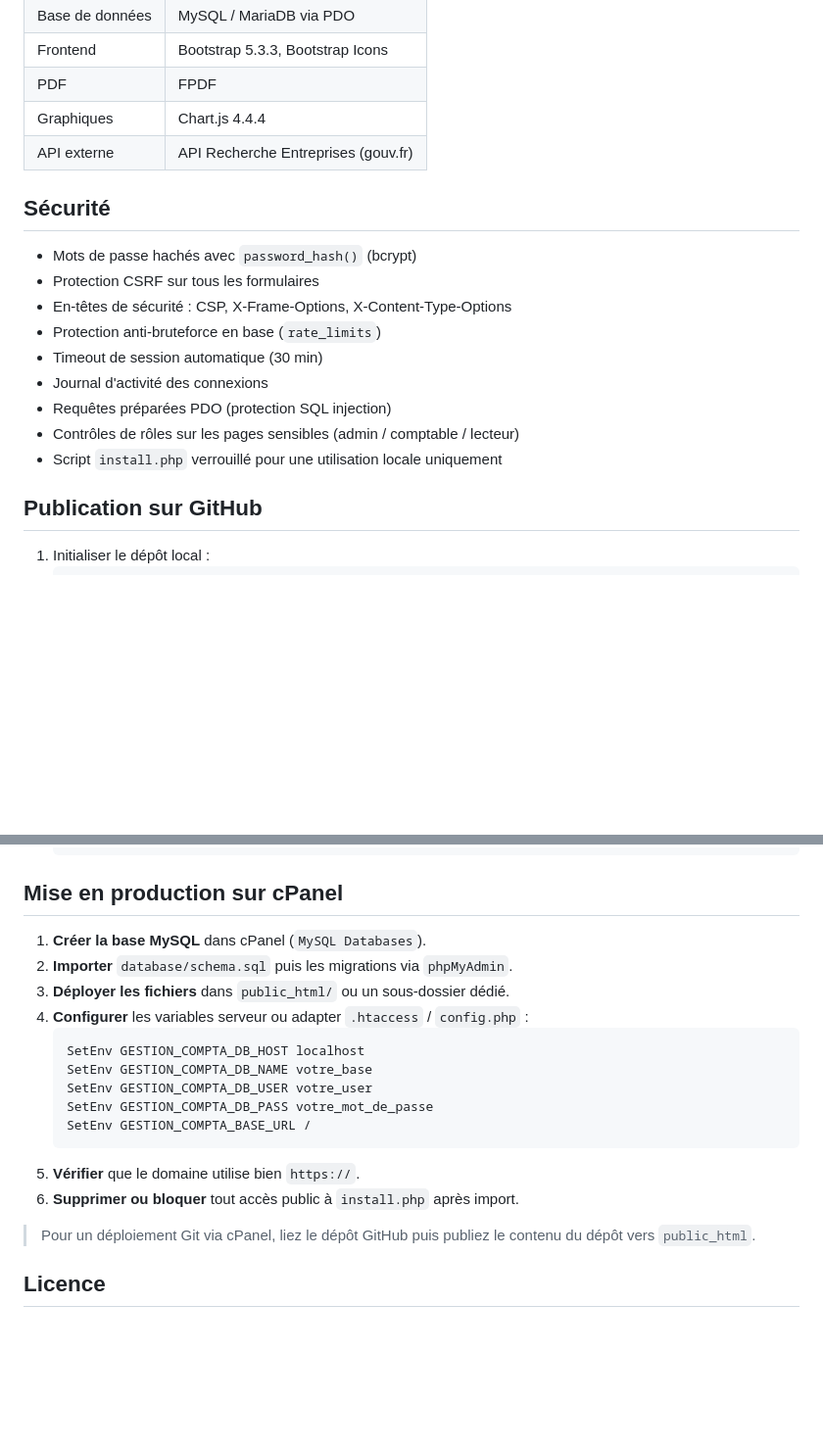
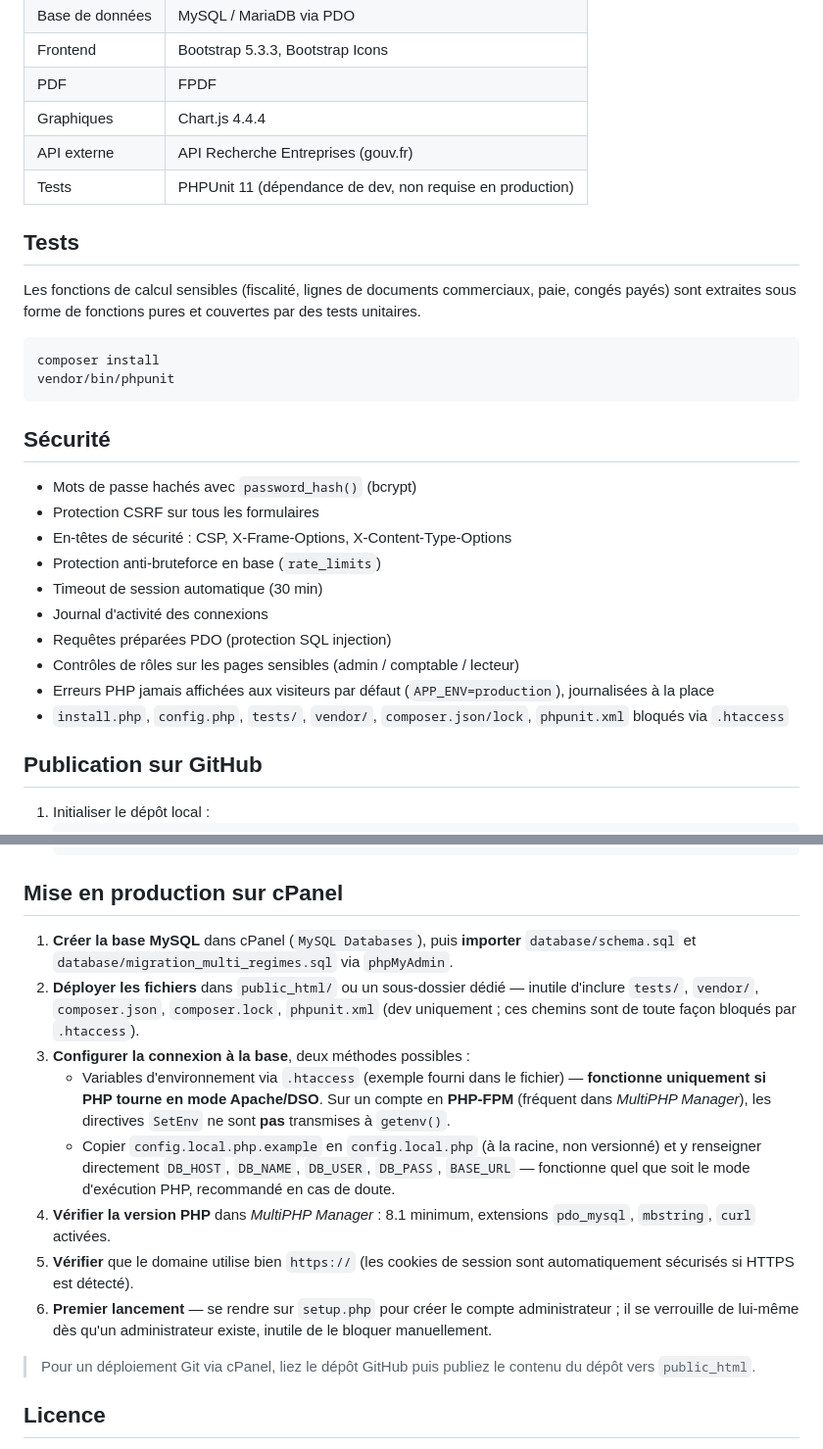
Before and after one commit to nphilmon/gestion-comptabilit-, a Markdown page: README.md, 2 parts joined by grey strips. Shown at 98% size. Drawn GitHub-style; blank space fills up the shorter version.

````diff
--- a/README.md
+++ b/README.md
@@ -135,6 +144,16 @@ Application web de gestion comptable et commerciale pour auto-entrepreneurs, mic
 | PDF             | FPDF                                 |
 | Graphiques      | Chart.js 4.4.4                       |
 | API externe     | API Recherche Entreprises (gouv.fr)  |
+| Tests           | PHPUnit 11 (dépendance de dev, non requise en production) |
+
+## Tests
+
+Les fonctions de calcul sensibles (fiscalité, lignes de documents commerciaux, paie, congés payés) sont extraites sous forme de fonctions pures et couvertes par des tests unitaires.
+
+```bash
+composer install
+vendor/bin/phpunit
+```
 
 ## Sécurité
 
@@ -146,7 +165,8 @@ Application web de gestion comptable et commerciale pour auto-entrepreneurs, mic
 - Journal d'activité des connexions
 - Requêtes préparées PDO (protection SQL injection)
 - Contrôles de rôles sur les pages sensibles (admin / comptable / lecteur)
-- Script `install.php` verrouillé pour une utilisation locale uniquement
+- Erreurs PHP jamais affichées aux visiteurs par défaut (`APP_ENV=production`), journalisées à la place
+- `install.php`, `config.php`, `tests/`, `vendor/`, `composer.json/lock`, `phpunit.xml` bloqués via `.htaccess`
 
 ## Publication sur GitHub
 
@@ -166,19 +186,14 @@ Application web de gestion comptable et commerciale pour auto-entrepreneurs, mic
 
 ## Mise en production sur cPanel
 
-1. **Créer la base MySQL** dans cPanel (`MySQL Databases`).
-2. **Importer** `database/schema.sql` puis les migrations via `phpMyAdmin`.
-3. **Déployer les fichiers** dans `public_html/` ou un sous-dossier dédié.
-4. **Configurer** les variables serveur ou adapter `.htaccess` / `config.php` :
-   ```apache
-   SetEnv GESTION_COMPTA_DB_HOST localhost
-   SetEnv GESTION_COMPTA_DB_NAME votre_base
-   SetEnv GESTION_COMPTA_DB_USER votre_user
-   SetEnv GESTION_COMPTA_DB_PASS votre_mot_de_passe
-   SetEnv GESTION_COMPTA_BASE_URL /
-   ```
-5. **Vérifier** que le domaine utilise bien `https://`.
-6. **Supprimer ou bloquer** tout accès public à `install.php` après import.
+1. **Créer la base MySQL** dans cPanel (`MySQL Databases`), puis **importer** `database/schema.sql` et `database/migration_multi_regimes.sql` via `phpMyAdmin`.
+2. **Déployer les fichiers** dans `public_html/` ou un sous-dossier dédié — inutile d'inclure `tests/`, `vendor/`, `composer.json`, `composer.lock`, `phpunit.xml` (dev uniquement ; ces chemins sont de toute façon bloqués par `.htaccess`).
+3. **Configurer la connexion à la base**, deux méthodes possibles :
+   - Variables d'environnement via `.htaccess` (exemple fourni dans le fichier) — **fonctionne uniquement si PHP tourne en mode Apache/DSO**. Sur un compte en **PHP-FPM** (fréquent dans *MultiPHP Manager*), les directives `SetEnv` ne sont **pas** transmises à `getenv()`.
+   - Copier `config.local.php.example` en `config.local.php` (à la racine, non versionné) et y renseigner directement `DB_HOST`, `DB_NAME`, `DB_USER`, `DB_PASS`, `BASE_URL` — fonctionne quel que soit le mode d'exécution PHP, recommandé en cas de doute.
+4. **Vérifier la version PHP** dans *MultiPHP Manager* : 8.1 minimum, extensions `pdo_mysql`, `mbstring`, `curl` activées.
+5. **Vérifier** que le domaine utilise bien `https://` (les cookies de session sont automatiquement sécurisés si HTTPS est détecté).
+6. **Premier lancement** — se rendre sur `setup.php` pour créer le compte administrateur ; il se verrouille de lui-même dès qu'un administrateur existe, inutile de le bloquer manuellement.
 
 > Pour un déploiement Git via cPanel, liez le dépôt GitHub puis publiez le contenu du dépôt vers `public_html`.
 
````
Also changed, not shown: other parts of README.md (+48 -39 lines).
